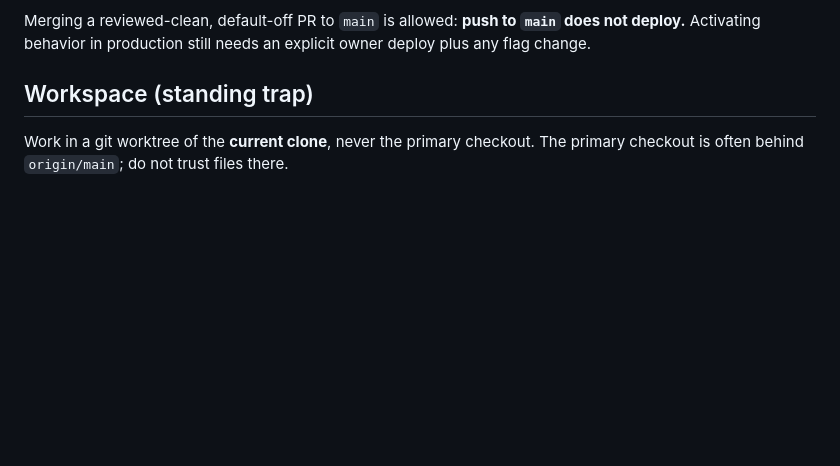
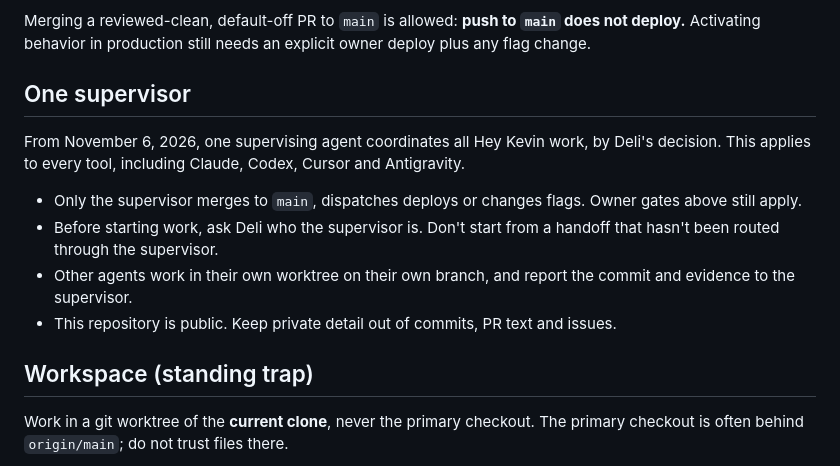
Before and after one commit to delimatsuo/heykevin, a Markdown page: docs/agent-operating.md, the part around the change. GitHub-like rendering; blank space fills up the shorter version.

Commit message:
Require one supervising agent for all Hey Kevin work.
Co-Authored-By: Claude Opus 5.5 <noreply@anthropic.com>

```diff
--- a/docs/agent-operating.md
+++ b/docs/agent-operating.md
@@ -40,6 +40,15 @@ Force pushes are forbidden on every branch, including `--force-with-lease`, and
 Merging a reviewed-clean, default-off PR to `main` is allowed: **push to `main`
 does not deploy.** Activating behavior in production still needs an explicit
 owner deploy plus any flag change.
+
+## One supervisor
+
+From November 6, 2026, one supervising agent coordinates all Hey Kevin work, by Deli's decision. This applies to every tool, including Claude, Codex, Cursor and Antigravity.
+
+- Only the supervisor merges to `main`, dispatches deploys or changes flags. Owner gates above still apply.
+- Before starting work, ask Deli who the supervisor is. Don't start from a handoff that hasn't been routed through the supervisor.
+- Other agents work in their own worktree on their own branch, and report the commit and evidence to the supervisor.
+- This repository is public. Keep private detail out of commits, PR text and issues.
 
 ## Workspace (standing trap)
 
```
